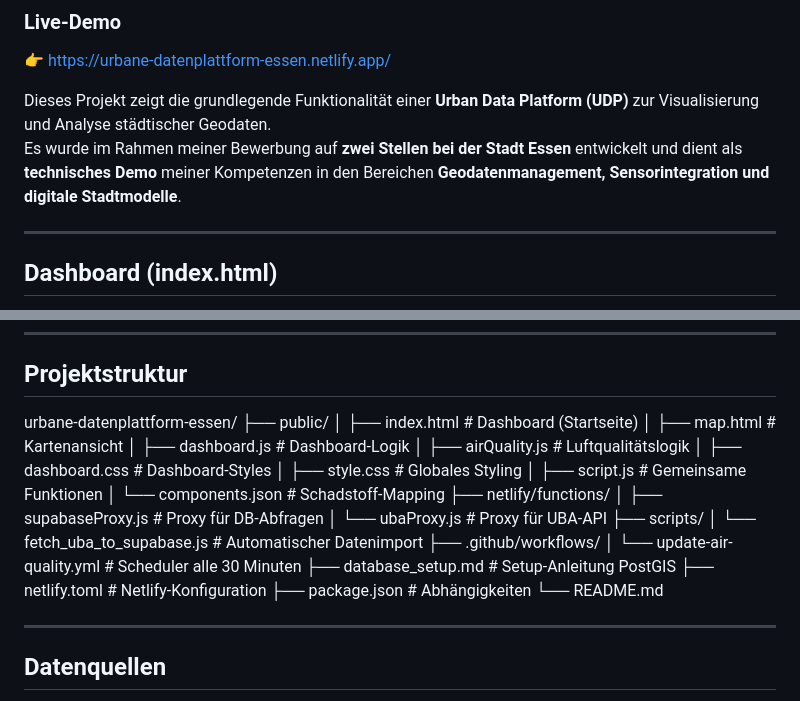
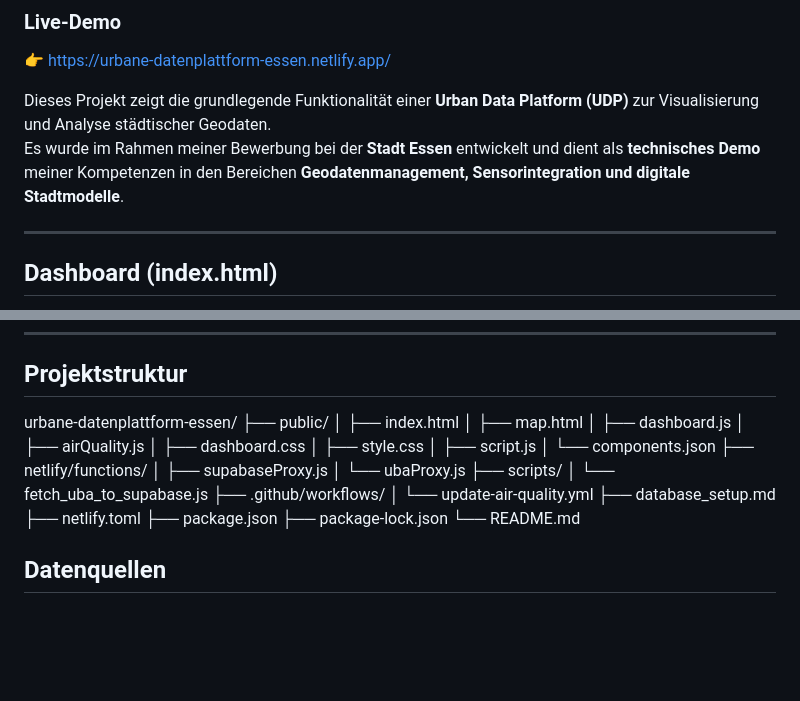
Before and after one commit to Miemieku/urbanedatenplattform-Essen, a Markdown page: README.md, 2 parts joined by grey strips. GitHub-like rendering; blank space fills up the shorter version.

```diff
--- a/README.md
+++ b/README.md
@@ -4,7 +4,7 @@
 👉 [https://urbane-datenplattform-essen.netlify.app/](https://urbane-datenplattform-essen.netlify.app/)
 
 Dieses Projekt zeigt die grundlegende Funktionalität einer **Urban Data Platform (UDP)** zur Visualisierung und Analyse städtischer Geodaten.
-Es wurde im Rahmen meiner Bewerbung auf **zwei Stellen bei der Stadt Essen** entwickelt und dient als **technisches Demo** meiner Kompetenzen in den Bereichen **Geodatenmanagement, Sensorintegration und digitale Stadtmodelle**.
+Es wurde im Rahmen meiner Bewerbung bei der **Stadt Essen** entwickelt und dient als **technisches Demo** meiner Kompetenzen in den Bereichen **Geodatenmanagement, Sensorintegration und digitale Stadtmodelle**.
 
 ---
 
@@ -65,28 +65,27 @@ Die Startseite bietet eine Übersicht zentraler urbaner Kennzahlen:
 
 urbane-datenplattform-essen/
 ├── public/
-│ ├── index.html # Dashboard (Startseite)
-│ ├── map.html # Kartenansicht
-│ ├── dashboard.js # Dashboard-Logik
-│ ├── airQuality.js # Luftqualitätslogik
-│ ├── dashboard.css # Dashboard-Styles
-│ ├── style.css # Globales Styling
-│ ├── script.js # Gemeinsame Funktionen
-│ └── components.json # Schadstoff-Mapping
+│   ├── index.html
+│   ├── map.html
+│   ├── dashboard.js
+│   ├── airQuality.js
+│   ├── dashboard.css
+│   ├── style.css
+│   ├── script.js
+│   └── components.json
 ├── netlify/functions/
-│ ├── supabaseProxy.js # Proxy für DB-Abfragen
-│ └── ubaProxy.js # Proxy für UBA-API
+│   ├── supabaseProxy.js
+│   └── ubaProxy.js
 ├── scripts/
-│ └── fetch_uba_to_supabase.js # Automatischer Datenimport
+│   └── fetch_uba_to_supabase.js
 ├── .github/workflows/
-│ └── update-air-quality.yml # Scheduler alle 30 Minuten
-├── database_setup.md # Setup-Anleitung PostGIS
-├── netlify.toml # Netlify-Konfiguration
-├── package.json # Abhängigkeiten
+│   └── update-air-quality.yml
+├── database_setup.md
+├── netlify.toml
+├── package.json
+├── package-lock.json
 └── README.md
 
-
----
 
 ## Datenquellen
 
```
